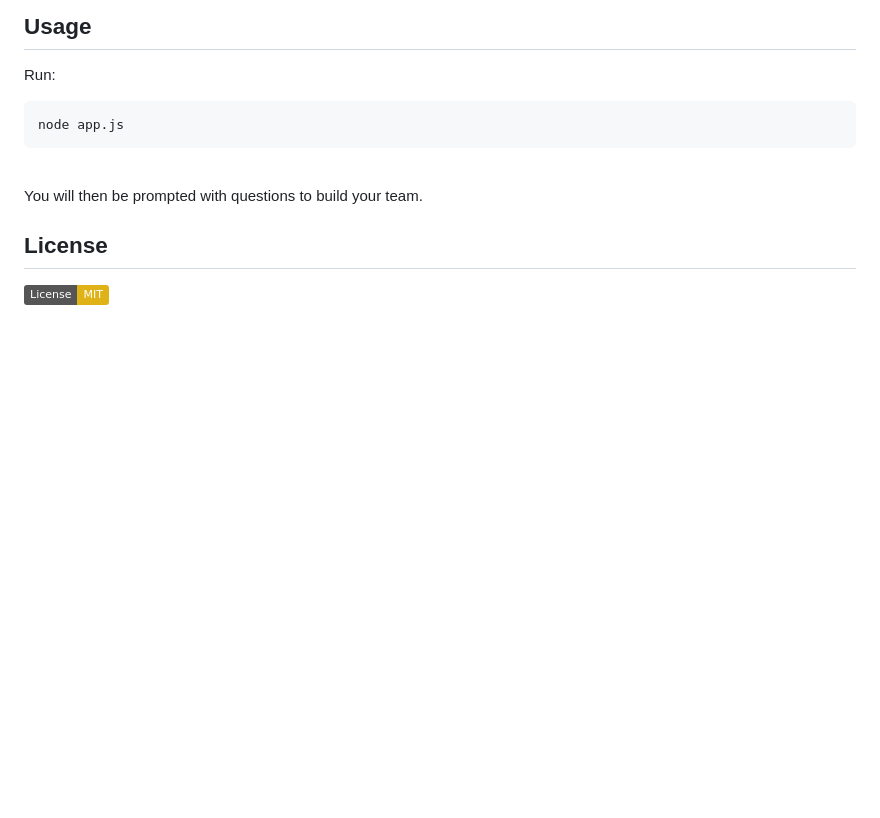
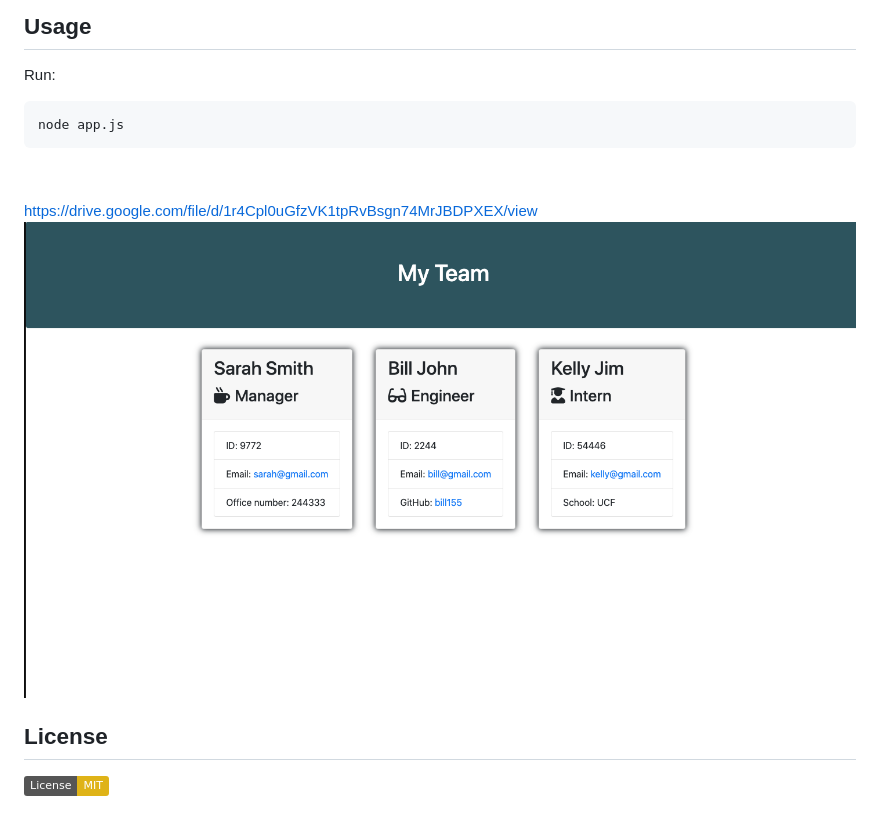
Before and after one commit to irasar/HTMLteambuilder, a Markdown page: README.md, the part around the change. Drawn GitHub-style; pictures changed too: output/teamss.png (added); badges without logos; blank space fills up the shorter version.

Commit message:
further styling and readmepic

```diff
--- a/README.md
+++ b/README.md
@@ -29,10 +29,10 @@ To install use the following command:<br>
 
 
 Run: <pre><code>node app.js</pre></code><br>
-You will then be prompted with questions to build your team.
 
 
-
+https://drive.google.com/file/d/1r4Cpl0uGfzVK1tpRvBsgn74MrJBDPXEX/view
+![project pic](/output/teamss.png)
 
 ## License
 
```
Also changed, not shown: 2 other files.
